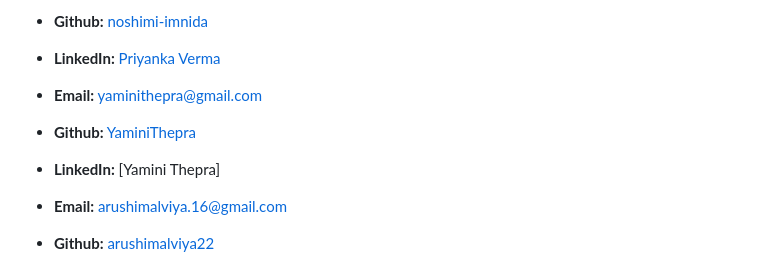
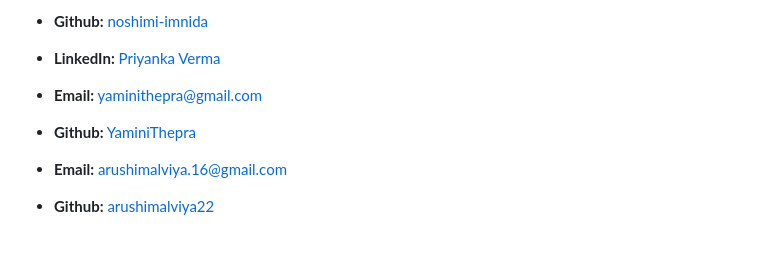
Before and after one commit to Stutyay/chatterbook-ai, a Markdown page: README.md, the part around the change. Drawn GitHub-style; blank space fills up the shorter version.

Commit message:
Remove duplicate LinkedIn entry
Removed duplicate LinkedIn entry for Yamini Thepra.

```diff
--- a/README.md
+++ b/README.md
@@ -475,7 +475,6 @@ This project is licensed under the MIT License - see the [LICENSE](LICENSE) file
 
 - **Email:** yaminithepra@gmail.com
 - **Github:** [YaminiThepra](https://github.com/YaminiThepra)
-- **LinkedIn:** [Yamini Thepra]
 
 - **Email:** arushimalviya.16@gmail.com
 - **Github:** [arushimalviya22](https://github.com/arushimalviya22)
```
